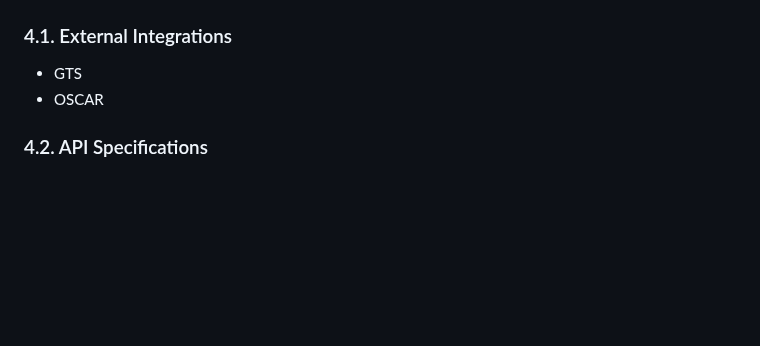
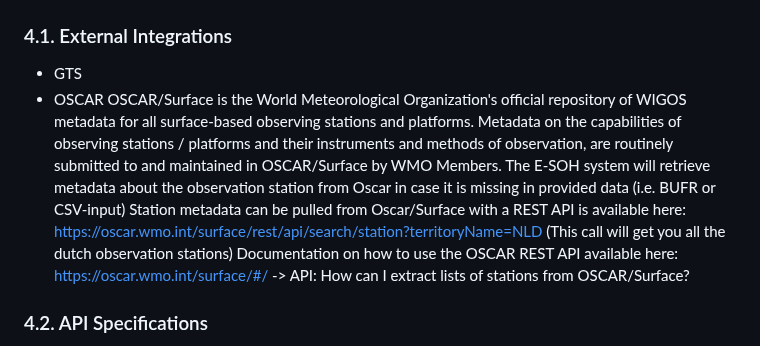
Before and after one commit to EURODEO/e-soh-technical-architecture, a Markdown page: README.md, the part around the change. GitHub-like rendering; blank space fills up the shorter version.

```diff
--- a/README.md
+++ b/README.md
@@ -66,6 +66,11 @@ The TDD is intended to be a living document, updated as necessary throughout the
 ### 4.1. External Integrations
 * GTS
 * OSCAR
+OSCAR/Surface is the World Meteorological Organization's official repository of WIGOS metadata for all surface-based observing stations and platforms. Metadata on the capabilities of observing stations / platforms and their instruments and methods of observation, are routinely submitted to and maintained in OSCAR/Surface by WMO Members. The E-SOH system will retrieve metadata about the observation station from Oscar in case it is missing in provided data (i.e. BUFR or CSV-input)
+Station metadata can be pulled from Oscar/Surface with a REST API is available here:
+https://oscar.wmo.int/surface/rest/api/search/station?territoryName=NLD
+(This call will get you all the dutch observation stations)
+Documentation on how to use the OSCAR REST API available here: https://oscar.wmo.int/surface/#/ -> API: How can I extract lists of stations from OSCAR/Surface?
 ### 4.2. API Specifications
 * OGC EDR
 * OGC API Features
```
